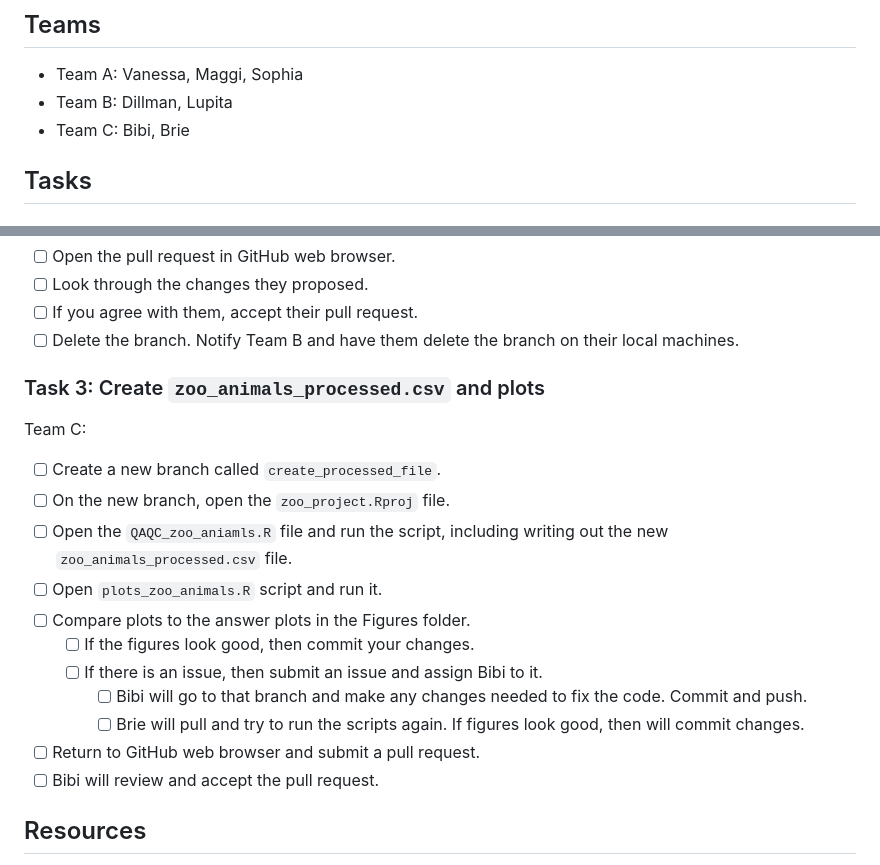
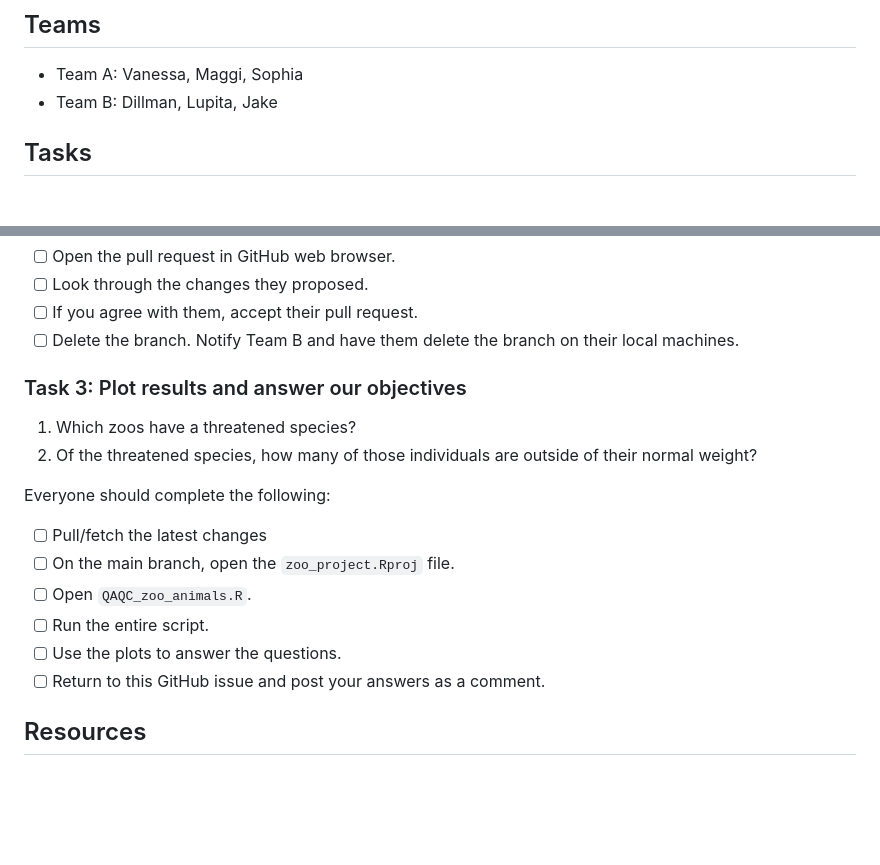
Before and after one commit to bpowers24/Demo-Repo, a Markdown page: README.md, 2 parts joined by grey strips. Drawn GitHub-style; blank space fills up the shorter version.

```diff
--- a/README.md
+++ b/README.md
@@ -20,8 +20,8 @@ The example dataset includes weight data on 16 animals across 7 zoos. There are
 	- `max_weight`: {numeric} The average maximum weight of the animal in kilograms.
 ## Teams
 - Team A: Vanessa, Maggi, Sophia
-- Team B: Dillman, Lupita
-- Team C: Bibi, Brie
+- Team B: Dillman, Lupita, Jake
+
 ## Tasks
 ### Task 1: Clean up repo
 To prepare for this project, everyone should complete the following.
@@ -56,19 +56,17 @@ Team A: review `is_threatened` PR
 - [ ] If you agree with them, accept their pull request.
 - [ ] Delete the branch. Notify Team B and have them delete the branch on their local machines.
 
-### Task 3: Create `zoo_animals_processed.csv` and plots
-Team C:
-- [ ] Create a new branch called `create_processed_file`.
-- [ ] On the new branch, open the `zoo_project.Rproj` file.
-- [ ] Open the `QAQC_zoo_aniamls.R` file and run the script, including writing out the new `zoo_animals_processed.csv` file.
-- [ ] Open `plots_zoo_animals.R` script and run it.
-- [ ] Compare plots to the answer plots in the Figures folder.
-	- [ ] If the figures look good, then commit your changes.
-	- [ ] If there is an issue, then submit an issue and assign Bibi to it.
-		- [ ] Bibi will go to that branch and make any changes needed to fix the code. Commit and push.
-		- [ ] Brie will pull and try to run the scripts again. If figures look good, then will commit changes.
-- [ ] Return to GitHub web browser and submit a pull request.
-- [ ] Bibi will review and accept the pull request.
+### Task 3: Plot results and answer our objectives
+1. Which zoos have a threatened species?
+2. Of the threatened species, how many of those individuals are outside of their normal weight?
+
+Everyone should complete the following:
+- [ ] Pull/fetch the latest changes
+- [ ] On the main branch, open the `zoo_project.Rproj` file.
+- [ ] Open `QAQC_zoo_animals.R`.
+- [ ] Run the entire script.
+- [ ] Use the plots to answer the questions.
+- [ ] Return to this GitHub issue and post your answers as a comment.
 
 ## Resources
 - For help with GitHub related tasks, see [GitHub_Resources](https://github.com/bpowers24/Demo-Repo/blob/create-zoo-project/GitHub_Resources.md).
```
